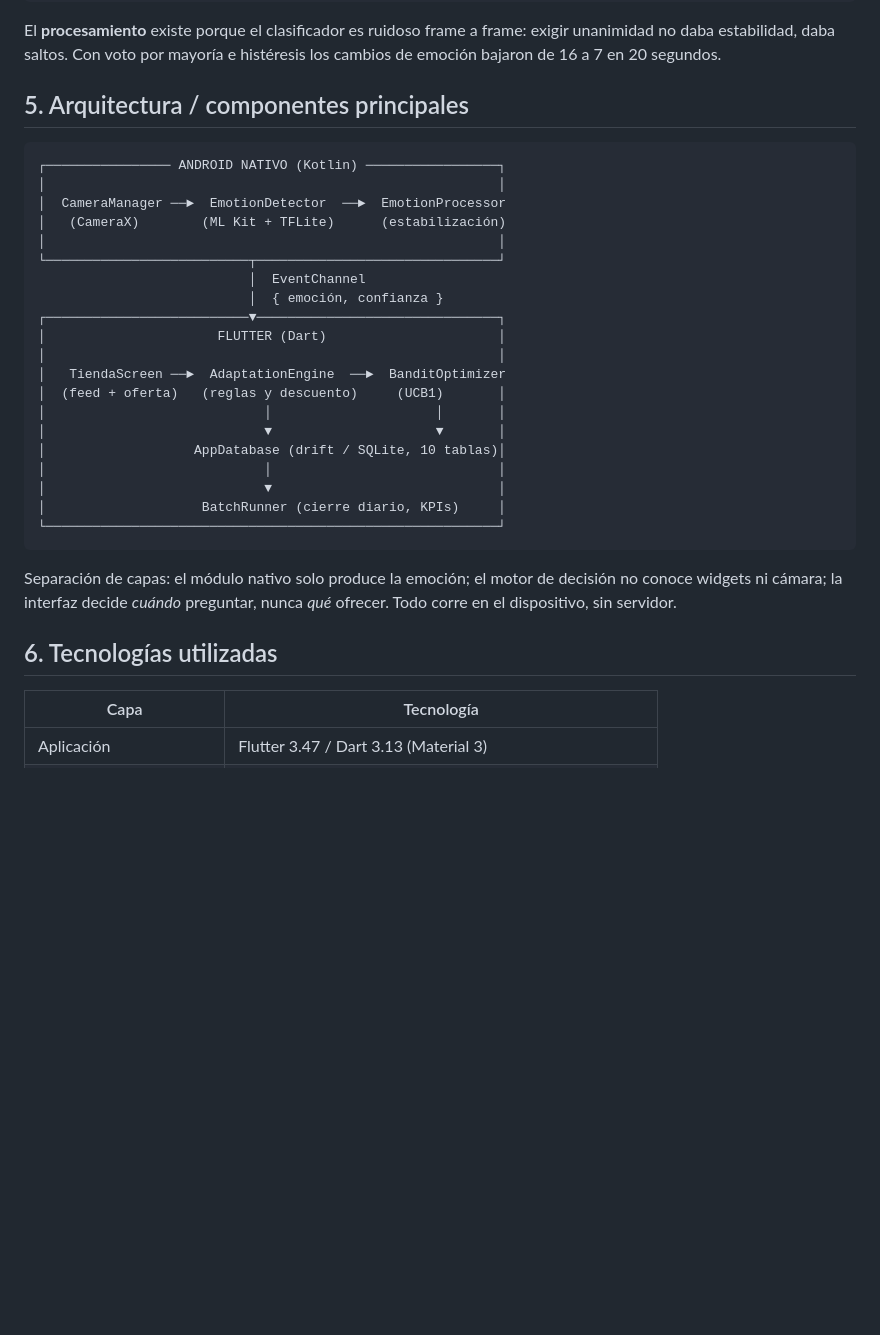
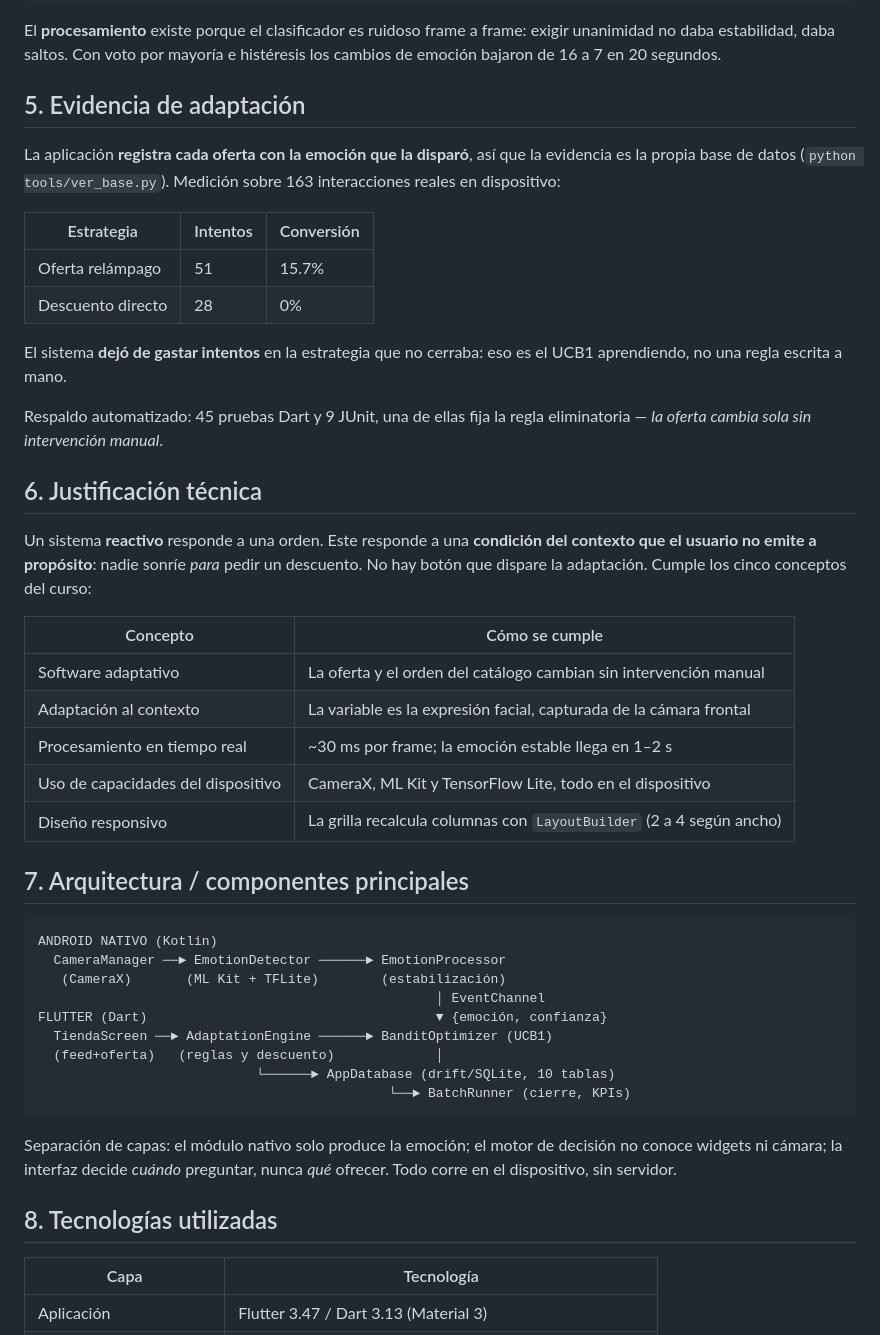
Before and after one commit to StevenCadilloS/Sistema-Inteligente-Ventas, a Markdown page: docs/INFORME_TECNICO.md, the part around one of its changes. Drawn GitHub-style; blank space fills up the shorter version.

Commit message:
Cubre en el informe las secciones que exige el PDF

````diff
--- a/docs/INFORME_TECNICO.md
+++ b/docs/INFORME_TECNICO.md
@@ -75,36 +74,56 @@ El **procesamiento** existe porque el clasificador es ruidoso frame a frame: exi
 unanimidad no daba estabilidad, daba saltos. Con voto por mayoría e histéresis los
 cambios de emoción bajaron de 16 a 7 en 20 segundos.
 
-## 5. Arquitectura / componentes principales
+## 5. Evidencia de adaptación
+
+La aplicación **registra cada oferta con la emoción que la disparó**, así que la
+evidencia es la propia base de datos (`python tools/ver_base.py`). Medición sobre 163
+interacciones reales en dispositivo:
+
+| Estrategia | Intentos | Conversión |
+|---|---|---|
+| Oferta relámpago | 51 | 15.7% |
+| Descuento directo | 28 | 0% |
+
+El sistema **dejó de gastar intentos** en la estrategia que no cerraba: eso es el UCB1
+aprendiendo, no una regla escrita a mano.
+
+Respaldo automatizado: 45 pruebas Dart y 9 JUnit, una de ellas fija la regla
+eliminatoria — *la oferta cambia sola sin intervención manual*.
+
+## 6. Justificación técnica
+
+Un sistema **reactivo** responde a una orden. Este responde a una **condición del
+contexto que el usuario no emite a propósito**: nadie sonríe *para* pedir un descuento.
+No hay botón que dispare la adaptación. Cumple los cinco conceptos del curso:
+
+| Concepto | Cómo se cumple |
+|---|---|
+| Software adaptativo | La oferta y el orden del catálogo cambian sin intervención manual |
+| Adaptación al contexto | La variable es la expresión facial, capturada de la cámara frontal |
+| Procesamiento en tiempo real | ~30 ms por frame; la emoción estable llega en 1–2 s |
+| Uso de capacidades del dispositivo | CameraX, ML Kit y TensorFlow Lite, todo en el dispositivo |
+| Diseño responsivo | La grilla recalcula columnas con `LayoutBuilder` (2 a 4 según ancho) |
+
+## 7. Arquitectura / componentes principales
 
 ```
-┌──────────────── ANDROID NATIVO (Kotlin) ─────────────────┐
-│                                                          │
-│  CameraManager ──►  EmotionDetector  ──►  EmotionProcessor
-│   (CameraX)        (ML Kit + TFLite)      (estabilización)
-│                                                          │
-└──────────────────────────┬───────────────────────────────┘
-                           │  EventChannel
-                           │  { emoción, confianza }
-┌──────────────────────────▼───────────────────────────────┐
-│                      FLUTTER (Dart)                      │
-│                                                          │
-│   TiendaScreen ──►  AdaptationEngine  ──►  BanditOptimizer
-│  (feed + oferta)   (reglas y descuento)     (UCB1)       │
-│                            │                     │       │
-│                            ▼                     ▼       │
-│                   AppDatabase (drift / SQLite, 10 tablas)│
-│                            │                             │
-│                            ▼                             │
-│                    BatchRunner (cierre diario, KPIs)     │
-└──────────────────────────────────────────────────────────┘
+ANDROID NATIVO (Kotlin)
+  CameraManager ──► EmotionDetector ──────► EmotionProcessor
+   (CameraX)       (ML Kit + TFLite)        (estabilización)
+                                                   │ EventChannel
+FLUTTER (Dart)                                     ▼ {emoción, confianza}
+  TiendaScreen ──► AdaptationEngine ──────► BanditOptimizer (UCB1)
+  (feed+oferta)   (reglas y descuento)             │
+                            └──────► AppDatabase (drift/SQLite, 10 tablas)
+                                             └──► BatchRunner (cierre, KPIs)
 ```
 
 Separación de capas: el módulo nativo solo produce la emoción; el motor de decisión no
 conoce widgets ni cámara; la interfaz decide *cuándo* preguntar, nunca *qué* ofrecer.
 Todo corre en el dispositivo, sin servidor.
 
-## 6. Tecnologías utilizadas
+## 8. Tecnologías utilizadas
 
 | Capa | Tecnología |
 |---|---|
````
Also changed, not shown: other parts of docs/INFORME_TECNICO.md (+13 -16 lines), docs/RETOS_EN_VIVO.md (+1 -1 lines).
